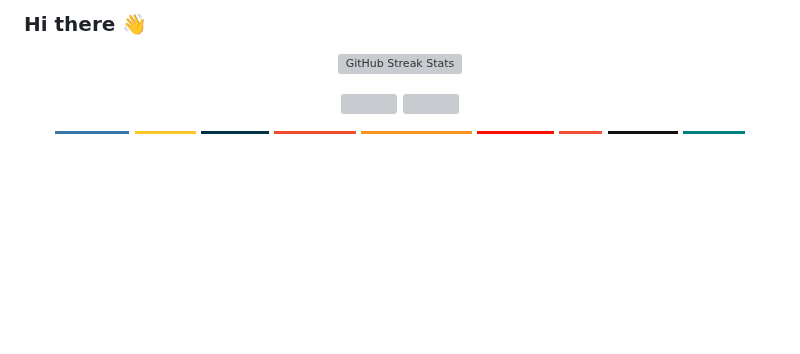
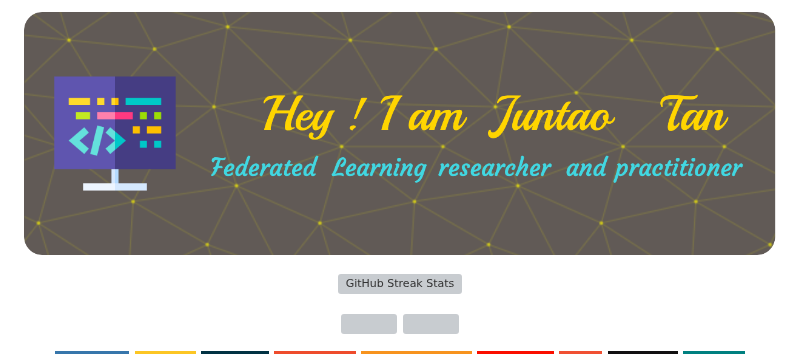
Before and after one commit to tanjuntao/tanjuntao, a Markdown page: README.md, the part around the change. Drawn GitHub-style; pictures changed too: github-header-image.png (added); badges without logos; blank space fills up the shorter version; grey boxes are pictures that could not be loaded.

Commit message:
add header image

```diff
--- a/README.md
+++ b/README.md
@@ -18,7 +18,7 @@ Here are some ideas to get you started:
 <!-- [![tanjuntao's github stats](https://github-readme-stats.vercel.app/api?username=tanjuntao&show_icons=true&count_private=true)](https://github.com/anuraghazra/github-readme-stats) -->
 
 
-### Hi there 👋
+![](./github-header-image.png)
 
 <!-- PROFILE VIEW
 <p align="center">
```
